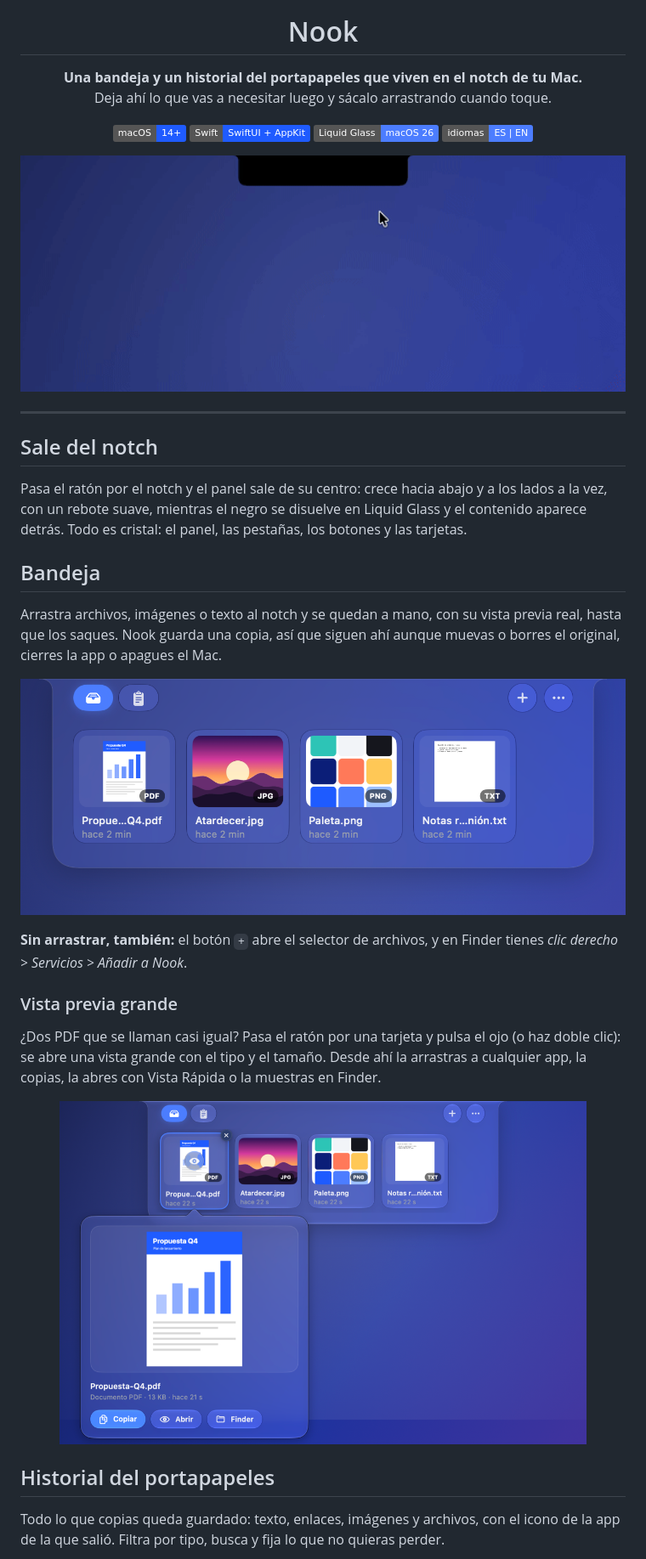
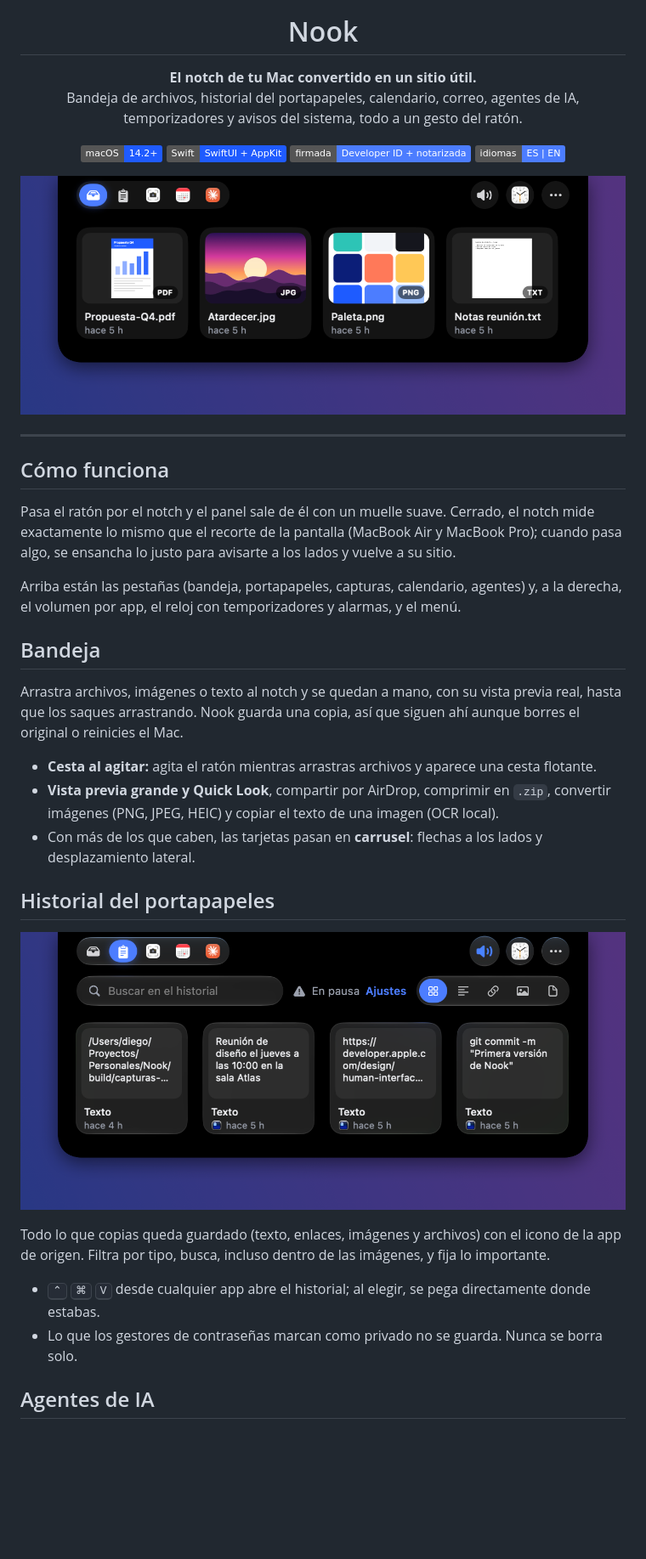
Before and after one commit to diegoperezg7/nook, a Markdown page: README.md, the part around one of its changes. Shown at 85% size. Rendered like a GitHub page; pictures changed too: docs/images/animacion.gif (deleted), docs/images/bandeja.png, docs/images/historial.png; badges without logos; blank space fills up the shorter version.

Commit message:
README con capturas del diseño actual

```diff
--- a/README.md
+++ b/README.md
@@ -5,55 +5,58 @@
 <h1 align="center">Nook</h1>
 
 <p align="center">
-  <strong>Una bandeja y un historial del portapapeles que viven en el notch de tu Mac.</strong><br>
-  Deja ahí lo que vas a necesitar luego y sácalo arrastrando cuando toque.
+  <strong>El notch de tu Mac convertido en un sitio útil.</strong><br>
+  Bandeja de archivos, historial del portapapeles, calendario, correo, agentes de IA,
+  temporizadores y avisos del sistema, todo a un gesto del ratón.
 </p>
 
 <p align="center">
-  <img src="https://img.shields.io/badge/macOS-14%2B-1F5BFF" alt="macOS 14+">
+  <img src="https://img.shields.io/badge/macOS-14.2%2B-1F5BFF" alt="macOS 14.2+">
   <img src="https://img.shields.io/badge/Swift-SwiftUI%20%2B%20AppKit-1F5BFF" alt="Swift">
-  <img src="https://img.shields.io/badge/Liquid%20Glass-macOS%2026-4C7DFF" alt="Liquid Glass">
+  <img src="https://img.shields.io/badge/firmada-Developer%20ID%20%2B%20notarizada-4C7DFF" alt="Firmada y notarizada">
   <img src="https://img.shields.io/badge/idiomas-ES%20%7C%20EN-4C7DFF" alt="ES y EN">
 </p>
 
 <p align="center">
-  <img src="docs/images/animacion.gif" width="720" alt="Al pasar el ratón por el notch, el panel sale de su centro y se agranda">
+  <img src="docs/images/bandeja.png" width="720" alt="Panel de Nook abierto bajo el notch con cuatro archivos en la bandeja">
 </p>
 
 ---
 
-## Sale del notch
+## Cómo funciona
 
-Pasa el ratón por el notch y el panel sale de su centro: crece hacia abajo y a los lados a la
-vez, con un rebote suave, mientras el negro se disuelve en Liquid Glass y el contenido aparece
-detrás. Todo es cristal: el panel, las pestañas, los botones y las tarjetas.
+Pasa el ratón por el notch y el panel sale de él con un muelle suave. Cerrado, el notch
+mide exactamente lo mismo que el recorte de la pantalla (MacBook Air y MacBook Pro); cuando
+pasa algo, se ensancha lo justo para avisarte a los lados y vuelve a su sitio.
+
+Arriba están las pestañas (bandeja, portapapeles, capturas, calendario, agentes) y, a la
+derecha, el volumen por app, el reloj con temporizadores y alarmas, y el menú.
 
 ## Bandeja
 
 Arrastra archivos, imágenes o texto al notch y se quedan a mano, con su vista previa real,
-hasta que los saques. Nook guarda una copia, así que siguen ahí aunque muevas o borres el
-original, cierres la app o apagues el Mac.
+hasta que los saques arrastrando. Nook guarda una copia, así que siguen ahí aunque borres el
+original o reinicies el Mac.
 
-<p align="center">
-  <img src="docs/images/bandeja.png" width="720" alt="Bandeja con un PDF, una foto, una imagen y un documento de texto">
-</p>
-
-**Sin arrastrar, también:** el botón <code>+</code> abre el selector de archivos, y en Finder
-tienes <em>clic derecho &gt; Servicios &gt; Añadir a Nook</em>.
-
-### Vista previa grande
-
-¿Dos PDF que se llaman casi igual? Pasa el ratón por una tarjeta y pulsa el ojo (o haz doble
-clic): se abre una vista grande con el tipo y el tamaño. Desde ahí la arrastras a cualquier
-app, la copias, la abres con Vista Rápida o la muestras en Finder.
-
-<p align="center">
-  <img src="docs/images/vista-previa.png" width="620" alt="Vista previa grande de un PDF con botones Copiar, Abrir y Finder">
-</p>
+- **Cesta al agitar:** agita el ratón mientras arrastras archivos y aparece una cesta flotante.
+- **Vista previa grande y Quick Look**, compartir por AirDrop, comprimir en `.zip`, convertir
+  imágenes (PNG, JPEG, HEIC) y copiar el texto de una imagen (OCR local).
+- Con más de los que caben, las tarjetas pasan en **carrusel**: flechas a los lados y
+  desplazamiento lateral.
 
 ## Historial del portapapeles
 
-Todo lo que copias queda guardado: texto, enlaces, imágenes y archivos, con el icono de la
-app de la que salió. Filtra por tipo, busca y fija lo que no quieras perder.
+<p align="center">
+  <img src="docs/images/historial.png" width="720" alt="Historial del portapapeles con buscador y filtros por tipo">
+</p>
+
+Todo lo que copias queda guardado (texto, enlaces, imágenes y archivos) con el icono de la
+app de origen. Filtra por tipo, busca, incluso dentro de las imágenes, y fija lo importante.
+
+- <kbd>⌃</kbd> <kbd>⌘</kbd> <kbd>V</kbd> desde cualquier app abre el historial; al elegir, se
+  pega directamente donde estabas.
+- Lo que los gestores de contraseñas marcan como privado no se guarda. Nunca se borra solo.
+
+## Agentes de IA
 
 <p align="center">
```
Also changed, not shown: other parts of README.md (+53 -32 lines), docs/images/agentes.png (added).
